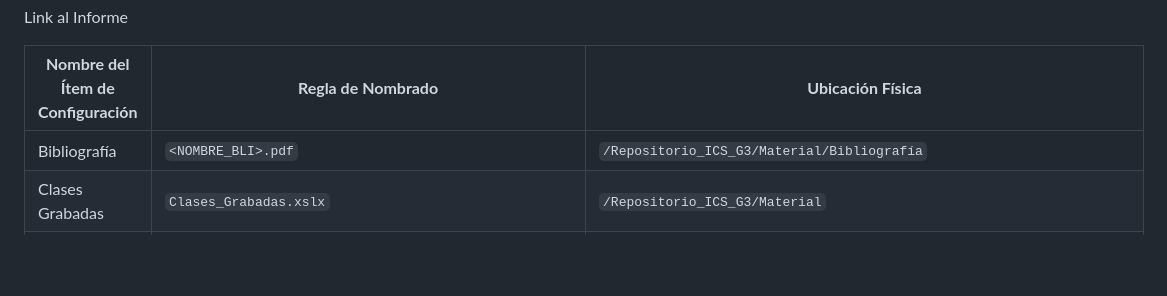
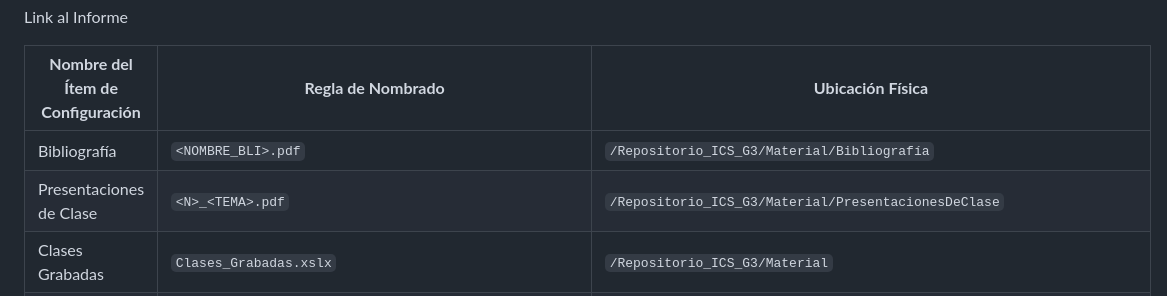
Before and after one commit to Gonza5030/Repositorio_ICS_G3, a Markdown page: README.md, the part around the change. GitHub-like rendering; blank space fills up the shorter version.

Commit message:
Presentaciones de clase dire

```diff
--- a/README.md
+++ b/README.md
@@ -14,6 +14,7 @@ Integrantes:
 | **Nombre del Ítem de Configuración**                       | **Regla de Nombrado**                                       | **Ubicación Física**                                                      |
 |------------------------------------------------------------|-------------------------------------------------------------|---------------------------------------------------------------------------|
 | Bibliografía                                               | `<NOMBRE_BLI>.pdf`                                          | `/Repositorio_ICS_G3/Material/Bibliografía`                               |
+| Presentaciones de Clase                                    | `<N>_<TEMA>.pdf`                                            | `/Repositorio_ICS_G3/Material/PresentacionesDeClase`                      |
 | Clases Grabadas                                            | `Clases_Grabadas.xslx`                                      | `/Repositorio_ICS_G3/Material`                                            |
 | Trabajo Grupal Evaluable                                   | `TP_<N>.pdf`                                                | `/Repositorio_ICS_G3/TrabajosPracticos/TrabajosPracticosEvaluables`       |
 | Trabajo de investigación                                   | `<NOMBRE_TIG>.pdf`                                          | `/Repositorio_ICS_G3/TrabajosPracticos/TrabajosPracticosEvaluables`       |
```
